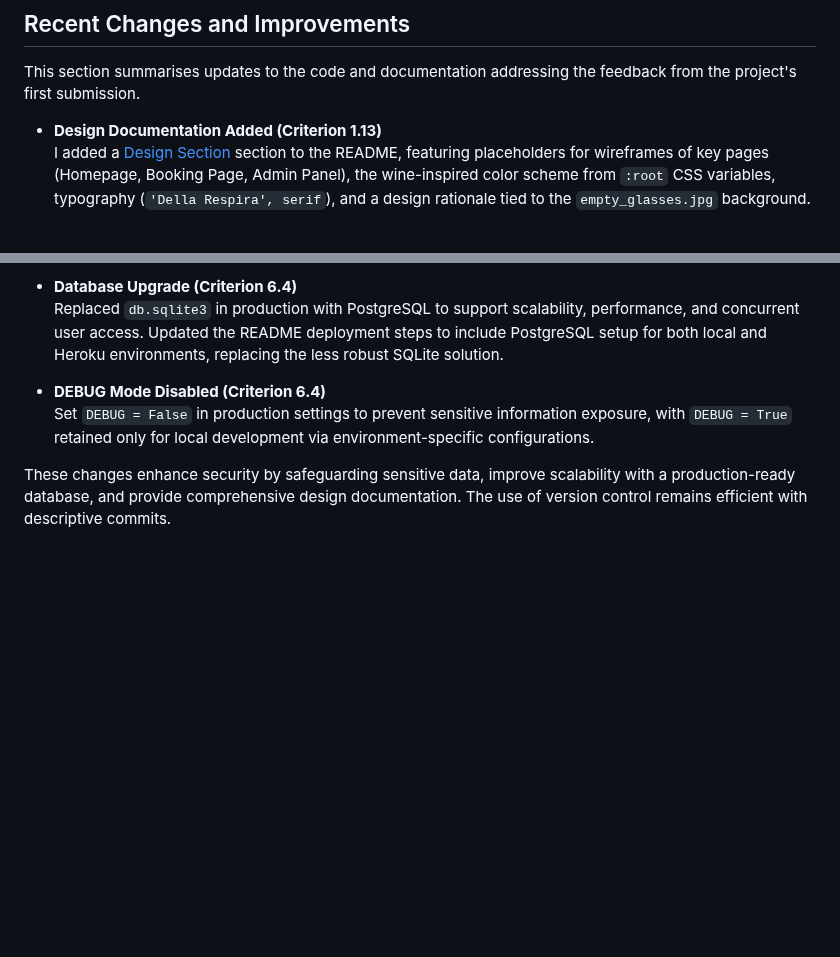
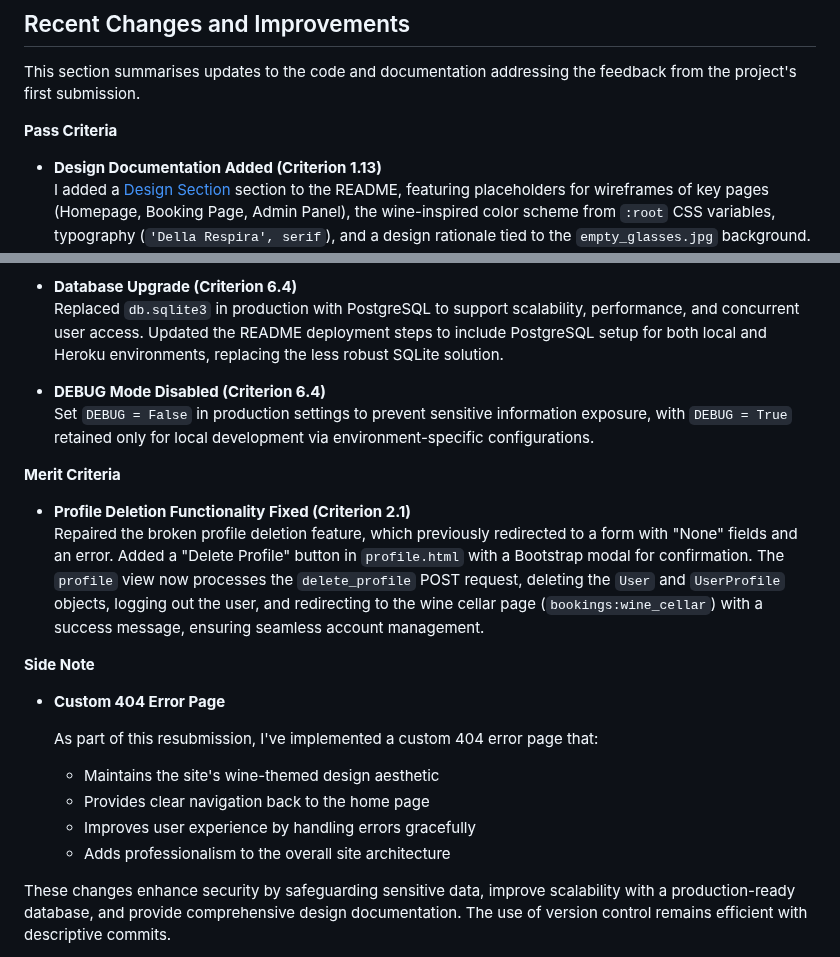
Before and after one commit to TerryLoc/wine-bar-project, a Markdown page: README.md, 2 parts joined by grey strips. GitHub-like rendering; blank space fills up the shorter version.

Commit message:
Doc: Readme custom 404 error page

```diff
--- a/README.md
+++ b/README.md
@@ -564,6 +564,8 @@ Return to [Table of Contents](#table-of-contents)
 
 This section summarises updates to the code and documentation addressing the feedback from the project's first submission.
 
+**Pass Criteria**
+
 - **Design Documentation Added (Criterion 1.13)**
   I added a [Design Section](#design-section) section to the README, featuring placeholders for wireframes of key pages (Homepage, Booking Page, Admin Panel), the wine-inspired color scheme from `:root` CSS variables, typography (`'Della Respira', serif`), and a design rationale tied to the `empty_glasses.jpg` background. This documents the UX-driven, responsive design process and thematic choices, fulfilling the requirement for mockups and design specifications.
 
@@ -579,6 +581,22 @@ This section summarises updates to the code and documentation addressing the fee
 - **DEBUG Mode Disabled (Criterion 6.4)**
   Set `DEBUG = False` in production settings to prevent sensitive information exposure, with `DEBUG = True` retained only for local development via environment-specific configurations.
 
+**Merit Criteria**
+
+- **Profile Deletion Functionality Fixed (Criterion 2.1)**
+  Repaired the broken profile deletion feature, which previously redirected to a form with "None" fields and an error. Added a "Delete Profile" button in `profile.html` with a Bootstrap modal for confirmation. The `profile` view now processes the `delete_profile` POST request, deleting the `User` and `UserProfile` objects, logging out the user, and redirecting to the wine cellar page (`bookings:wine_cellar`) with a success message, ensuring seamless account management.
+
+**Side Note**
+
+- **Custom 404 Error Page**
+
+  As part of this resubmission, I've implemented a custom 404 error page that:
+
+  - Maintains the site's wine-themed design aesthetic
+  - Provides clear navigation back to the home page
+  - Improves user experience by handling errors gracefully
+  - Adds professionalism to the overall site architecture
+
 These changes enhance security by safeguarding sensitive data, improve scalability with a production-ready database, and provide comprehensive design documentation. The use of version control remains efficient with descriptive commits.
 
 Return to [Table of Contents](#table-of-contents)
```
